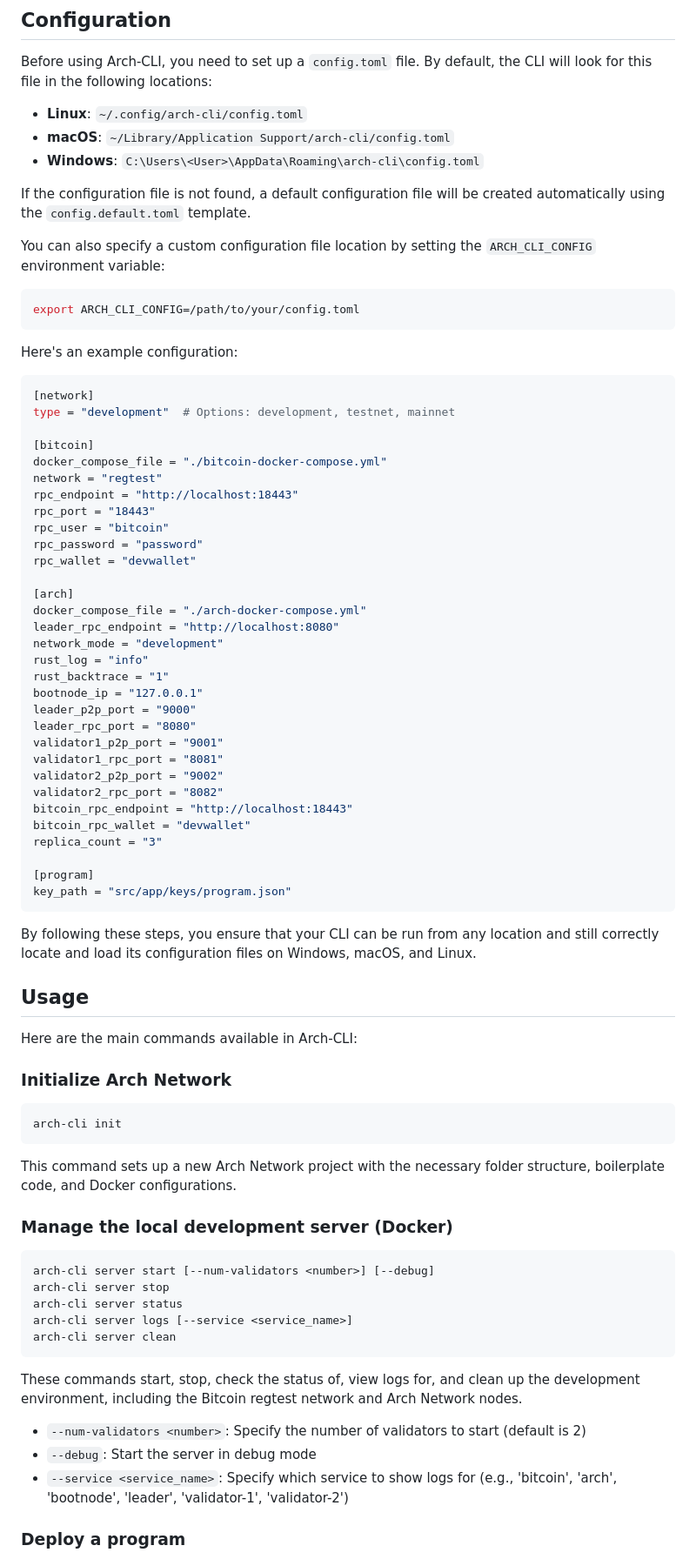
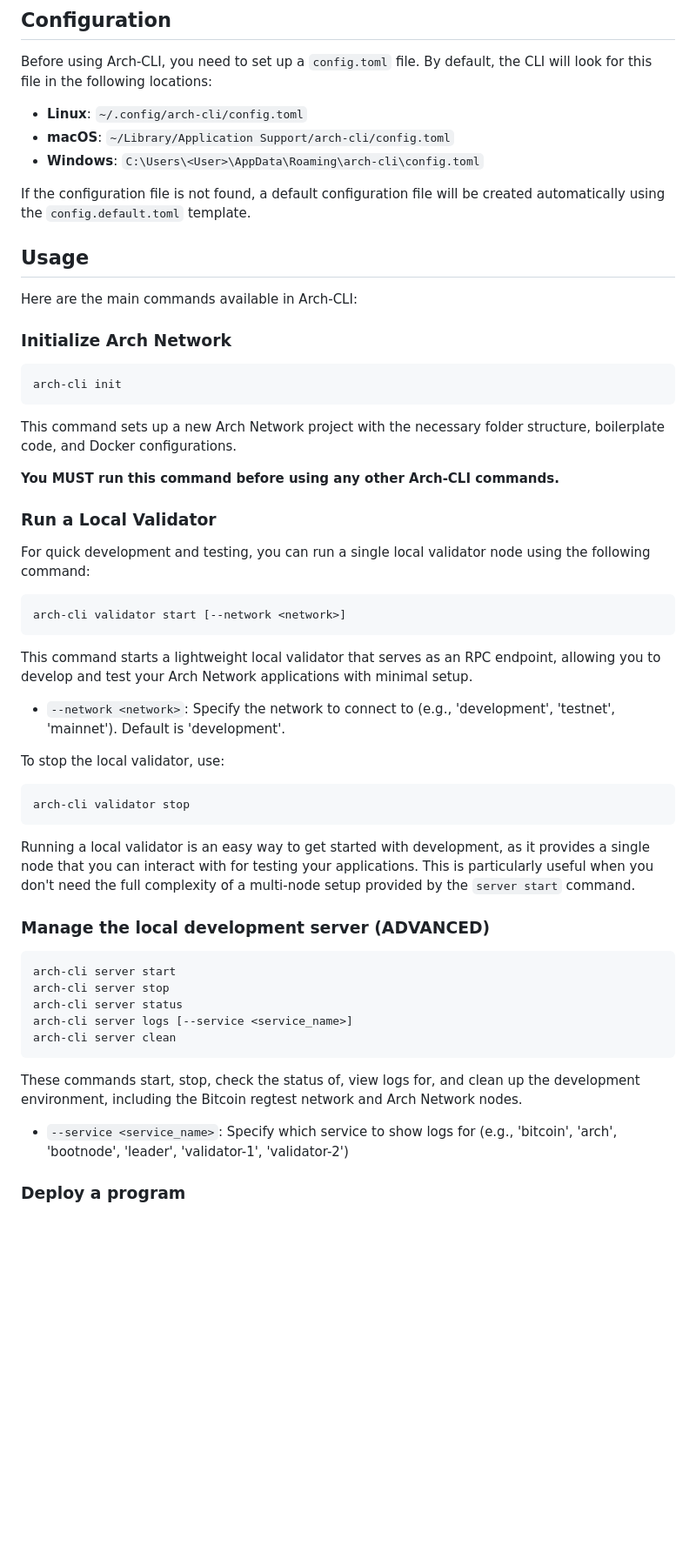
Before and after one commit to Arch-Network/arch-cli, a Markdown page: README.md, the part around the change printed below. Shown: that part at 87% size. Drawn GitHub-style; blank space fills up the shorter version.

````diff
--- a/README.md
+++ b/README.md
@@ -49,49 +49,6 @@ Before using Arch-CLI, you need to set up a `config.toml` file. By default, the
 
 If the configuration file is not found, a default configuration file will be created automatically using the `config.default.toml` template.
 
-You can also specify a custom configuration file location by setting the `ARCH_CLI_CONFIG` environment variable:
-
-```sh
-export ARCH_CLI_CONFIG=/path/to/your/config.toml
-```
-
-Here's an example configuration:
-
-```toml
-[network]
-type = "development"  # Options: development, testnet, mainnet
-
-[bitcoin]
-docker_compose_file = "./bitcoin-docker-compose.yml"
-network = "regtest"
-rpc_endpoint = "http://localhost:18443"
-rpc_port = "18443"
-rpc_user = "bitcoin"
-rpc_password = "password"
-rpc_wallet = "devwallet"
-
-[arch]
-docker_compose_file = "./arch-docker-compose.yml"
-leader_rpc_endpoint = "http://localhost:8080"
-network_mode = "development"
-rust_log = "info"
-rust_backtrace = "1"
-bootnode_ip = "127.0.0.1"
-leader_p2p_port = "9000"
-leader_rpc_port = "8080"
-validator1_p2p_port = "9001"
-validator1_rpc_port = "8081"
-validator2_p2p_port = "9002"
-validator2_rpc_port = "8082"
-bitcoin_rpc_endpoint = "http://localhost:18443"
-bitcoin_rpc_wallet = "devwallet"
-replica_count = "3"
-
-[program]
-key_path = "src/app/keys/program.json"
-```
-
-By following these steps, you ensure that your CLI can be run from any location and still correctly locate and load its configuration files on Windows, macOS, and Linux.
 
 ## Usage
 
@@ -105,10 +62,33 @@ arch-cli init
 
 This command sets up a new Arch Network project with the necessary folder structure, boilerplate code, and Docker configurations.
 
-### Manage the local development server (Docker)
+**You MUST run this command before using any other Arch-CLI commands.**
+
+### Run a Local Validator
+
+For quick development and testing, you can run a single local validator node using the following command:
 
 ```sh
-arch-cli server start [--num-validators <number>] [--debug]
+arch-cli validator start [--network <network>]
+```
+
+This command starts a lightweight local validator that serves as an RPC endpoint, allowing you to develop and test your Arch Network applications with minimal setup.
+
+- `--network <network>`: Specify the network to connect to (e.g., 'development', 'testnet', 'mainnet'). Default is 'development'.
+
+To stop the local validator, use:
+
+```sh
+arch-cli validator stop
+```
+
+Running a local validator is an easy way to get started with development, as it provides a single node that you can interact with for testing your applications. This is particularly useful when you don't need the full complexity of a multi-node setup provided by the `server start` command.
+
+
+### Manage the local development server (ADVANCED)
+
+```sh
+arch-cli server start
 arch-cli server stop
 arch-cli server status
 arch-cli server logs [--service <service_name>]
@@ -117,8 +97,6 @@ arch-cli server clean
 
 These commands start, stop, check the status of, view logs for, and clean up the development environment, including the Bitcoin regtest network and Arch Network nodes.
 
-- `--num-validators <number>`: Specify the number of validators to start (default is 2)
-- `--debug`: Start the server in debug mode
 - `--service <service_name>`: Specify which service to show logs for (e.g., 'bitcoin', 'arch', 'bootnode', 'leader', 'validator-1', 'validator-2')
 
 ### Deploy a program
````
Also changed, not shown: other parts of README.md (+3 -25 lines).
